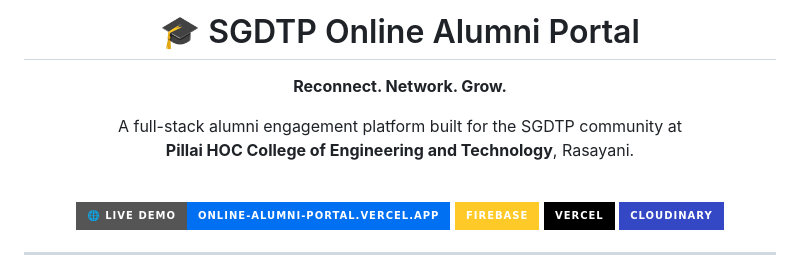
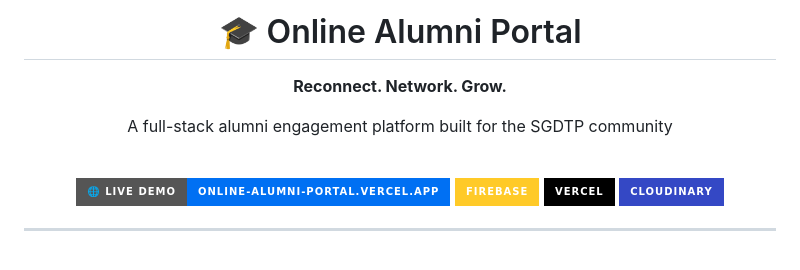
Before and after one commit to Shravan-pandirkar/online-alumni-portal, a Markdown page: README.md, the part around the change. Drawn GitHub-style; badges without logos.

```diff
--- a/README.md
+++ b/README.md
@@ -2,12 +2,11 @@
 
 <br/>
 
-# 🎓 SGDTP Online Alumni Portal
+# 🎓 Online Alumni Portal
 
 **Reconnect. Network. Grow.**
 
-A full-stack alumni engagement platform built for the SGDTP community at
-**Pillai HOC College of Engineering and Technology**, Rasayani.
+A full-stack alumni engagement platform built for the SGDTP community
 
 <br/>
 
```
